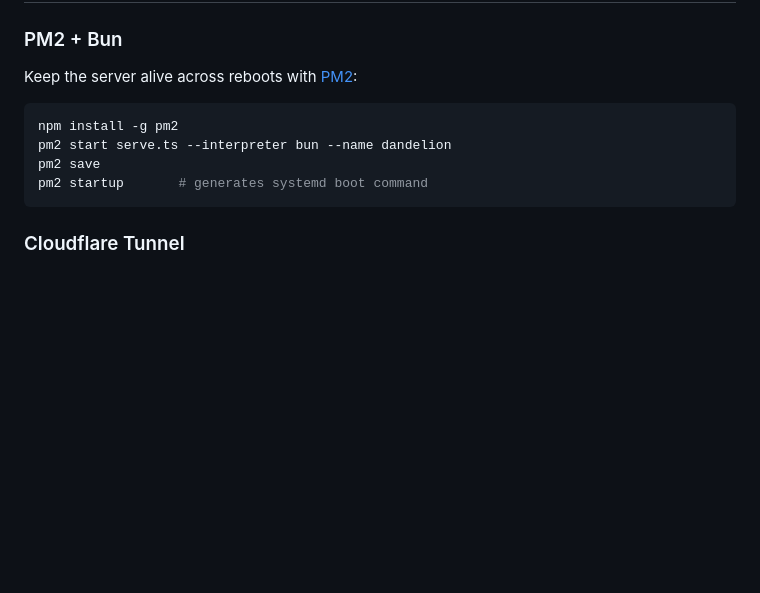
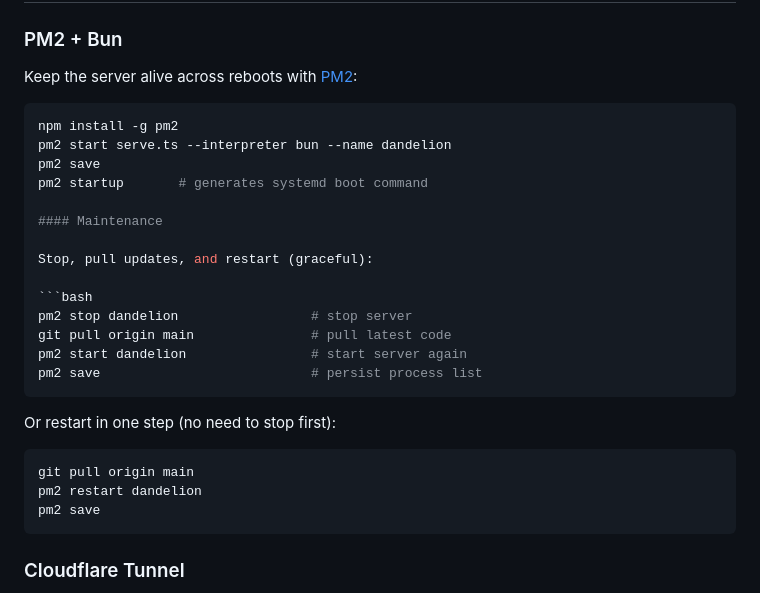
Before and after one commit to SonyPradana/dandelion, a Markdown page: .github/CONTRIBUTING.md, the part around the change. GitHub-like rendering; blank space fills up the shorter version.

Commit message:
docs: add PM2 server maintenance commands to CONTRIBUTING.md

`````diff
--- a/.github/CONTRIBUTING.md
+++ b/.github/CONTRIBUTING.md
@@ -155,11 +155,29 @@ See [Deployment](#deployment) below for recommended setups.
 
 Keep the server alive across reboots with [PM2](https://pm2.keymetrics.io/):
 
-```bash
+````bash
 npm install -g pm2
 pm2 start serve.ts --interpreter bun --name dandelion
 pm2 save
 pm2 startup       # generates systemd boot command
+
+#### Maintenance
+
+Stop, pull updates, and restart (graceful):
+
+```bash
+pm2 stop dandelion                 # stop server
+git pull origin main               # pull latest code
+pm2 start dandelion                # start server again
+pm2 save                           # persist process list
+````
+
+Or restart in one step (no need to stop first):
+
+```bash
+git pull origin main
+pm2 restart dandelion
+pm2 save
 ```
 
 ### Cloudflare Tunnel
`````
